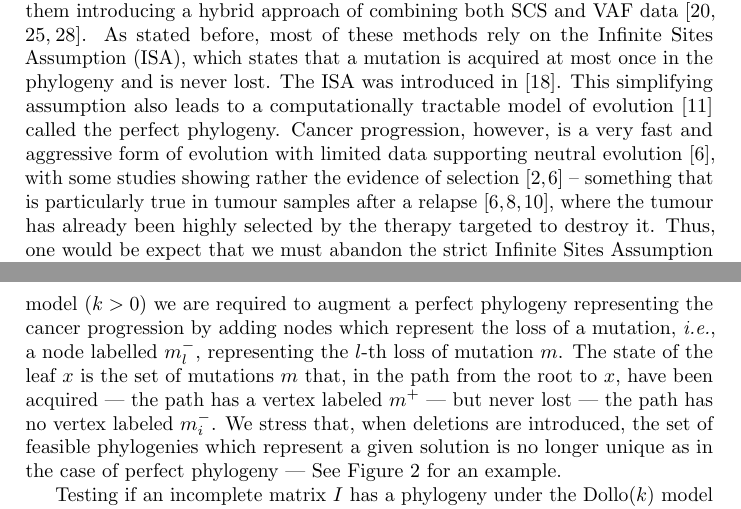
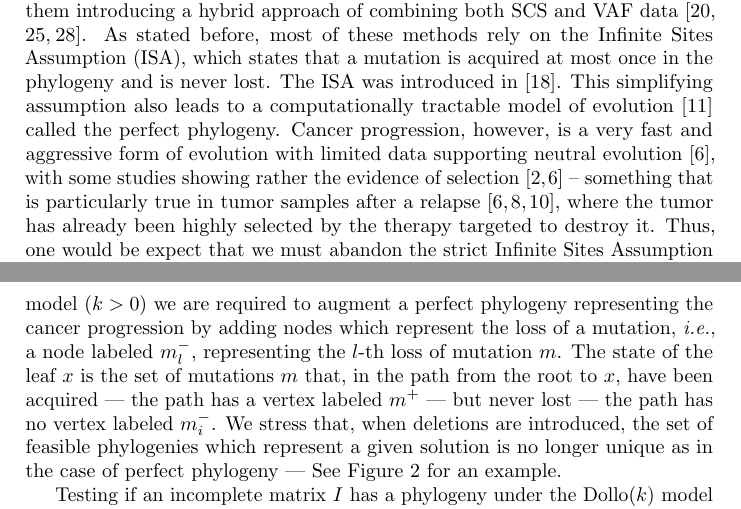
Before and after one commit to AlgoLab/gppf, a LaTeX paper (paper/single-cell-ilp.tex): two parts of pages 2 and 5 of 10, joined at a grey line, cut so that both start at the same text. Compiled offline with pdfLaTeX.

Commit message:
be consistent with the spelling -- go the American way

```diff
--- a/paper/single-cell-ilp.tex
+++ b/paper/single-cell-ilp.tex
@@ -157,8 +157,8 @@ called the perfect phylogeny.  Cancer progression, however, is a very
 fast and aggressive form of evolution with limited data supporting
 neutral evolution~\cite{DAVIS2017151}, with some studies showing
 rather the evidence of selection~\cite{Bignell2010,DAVIS2017151} --
-something that is particularly true in tumour samples after a
-relapse~\cite{Ding2012,Gillies2012,DAVIS2017151}, where the tumour has
+something that is particularly true in tumor samples after a
+relapse~\cite{Ding2012,Gillies2012,DAVIS2017151}, where the tumor has
 already been highly selected by the therapy targeted to destroy it.
 Thus, one would be expect that we must abandon the strict Infinite
 Sites Assumption in this setting, and indeed this is the case, as some
@@ -328,7 +328,7 @@ Dollo($1$) correspond to the perfect and persistent phylogeny models,
 respectively.  In the tree generation process for the Dollo($k$) model
 ($k>0$) we are required to augment a perfect phylogeny representing
 the cancer progression by adding nodes which represent the loss of a
-mutation, \ie, a node labelled $m^-_l$, representing the $l$-th loss
+mutation, \ie, a node labeled $m^-_l$, representing the $l$-th loss
 of mutation $m$.  The state of the leaf $x$ is the set of mutations
 $m$ that, in the path from the root to $x$, have been acquired --- the
 path has a vertex labeled $m^{+}$ --- but never lost --- the path has
```
